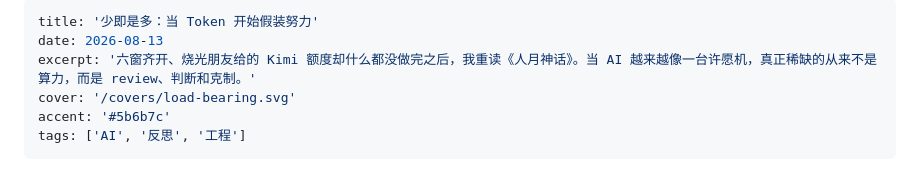
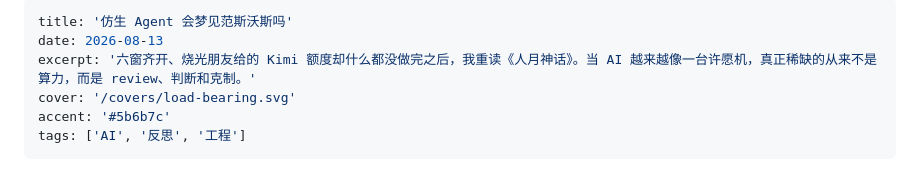
Before and after one commit to Gazerrr03/readME, a Markdown page: portfolio/blog/less-is-more-when-tokens-pretend.md, the part around the change. Rendered like a GitHub page.

```diff
--- a/portfolio/blog/less-is-more-when-tokens-pretend.md
+++ b/portfolio/blog/less-is-more-when-tokens-pretend.md
@@ -1,5 +1,5 @@
 ---
-title: '少即是多：当 Token 开始假装努力'
+title: '仿生 Agent 会梦见范斯沃斯吗'
 date: 2026-08-13
 excerpt: '六窗齐开、烧光朋友给的 Kimi 额度却什么都没做完之后，我重读《人月神话》。当 AI 越来越像一台许愿机，真正稀缺的从来不是算力，而是 review、判断和克制。'
 cover: '/covers/load-bearing.svg'
```
Also changed, not shown: portfolio/blog/less-is-more-when-tokens-pretend.en.md (+1 -1 lines), portfolio/blog/less-is-more-when-tokens-pretend.ja.md (+1 -1 lines).
